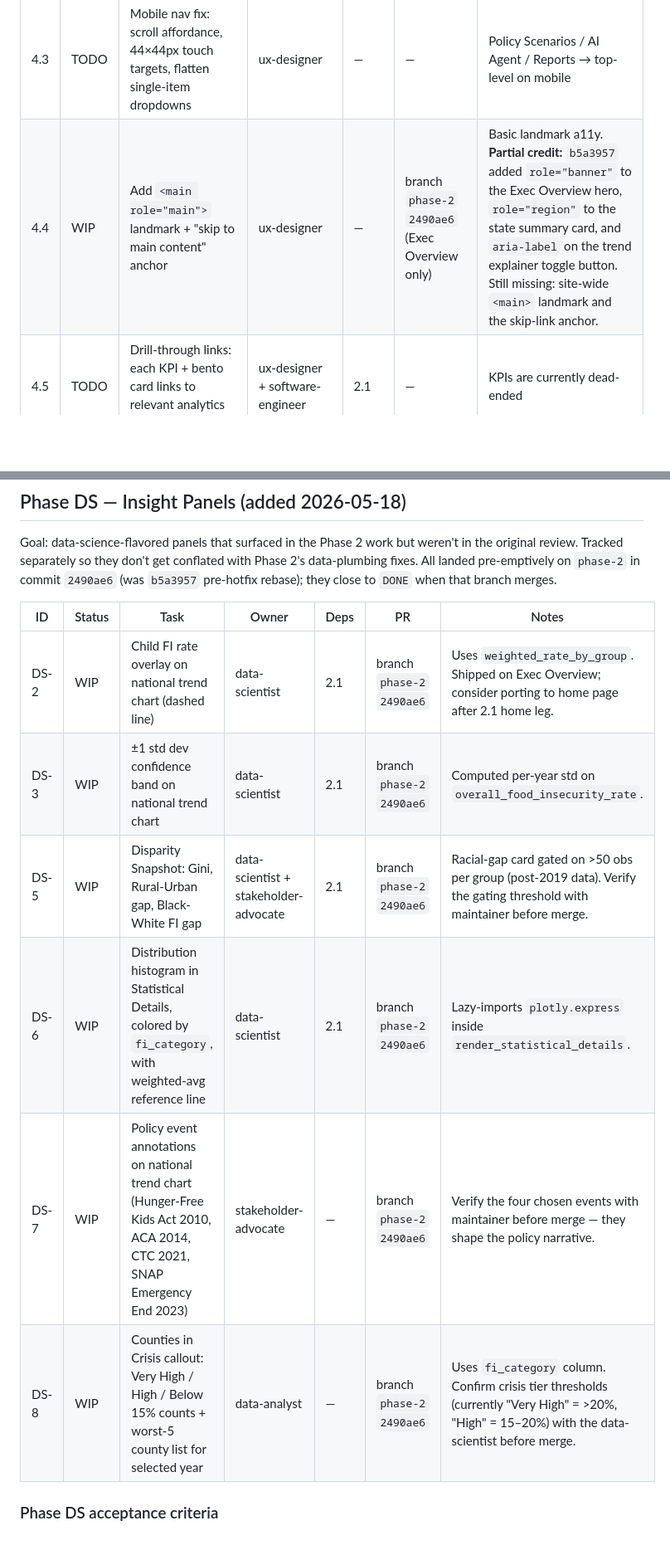
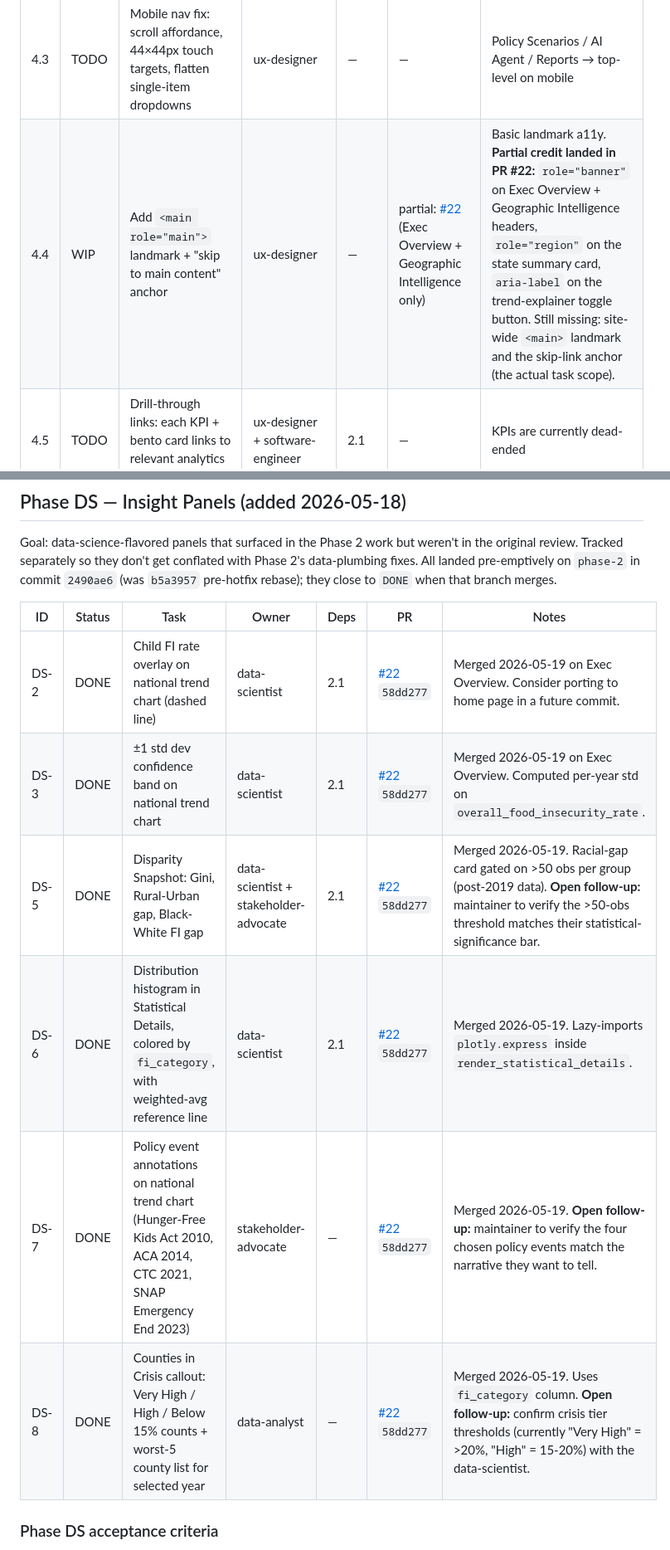
Before and after one commit to LinusConradM/feeding_america, a Markdown page: Project Documents/HOME_REDESIGN_TASK_TRACKER.md, 2 parts joined by grey strips. Shown at 83% size. Drawn GitHub-style; blank space fills up the shorter version.

```diff
--- a/Project Documents/HOME_REDESIGN_TASK_TRACKER.md
+++ b/Project Documents/HOME_REDESIGN_TASK_TRACKER.md
@@ -162,7 +161,7 @@ Goal: home page serves all three target audiences in <10 seconds. **Runs concurr
 | 4.1 | TODO | Rewrite hero subhead with three audience-routed CTAs (policymaker / nonprofit / researcher) | stakeholder-advocate + ux-designer | 0.2 (Q7) | — | Replaces builder-voice "Investigating patterns…" |
 | 4.2 | TODO | Cut marquee strip, LaTeX tile, terminal mockup; replace 3 of 4 KPIs with insight numbers (national rate, counties >20% FI, YoY change) | stakeholder-advocate + data-analyst | 2.1 | — | Keep "Americans affected" as anchor |
 | 4.3 | TODO | Mobile nav fix: scroll affordance, 44×44px touch targets, flatten single-item dropdowns | ux-designer | — | — | Policy Scenarios / AI Agent / Reports → top-level on mobile |
-| 4.4 | WIP | Add `<main role="main">` landmark + "skip to main content" anchor | ux-designer | — | branch `phase-2` `2490ae6` (Exec Overview only) | Basic landmark a11y. **Partial credit:** `b5a3957` added `role="banner"` to the Exec Overview hero, `role="region"` to the state summary card, and `aria-label` on the trend explainer toggle button. Still missing: site-wide `<main>` landmark and the skip-link anchor. |
+| 4.4 | WIP | Add `<main role="main">` landmark + "skip to main content" anchor | ux-designer | — | partial: [#22](https://github.com/LinusConradM/feeding_america/pull/22) (Exec Overview + Geographic Intelligence only) | Basic landmark a11y. **Partial credit landed in PR #22:** `role="banner"` on Exec Overview + Geographic Intelligence headers, `role="region"` on the state summary card, `aria-label` on the trend-explainer toggle button. Still missing: site-wide `<main>` landmark and the skip-link anchor (the actual task scope). |
 | 4.5 | TODO | Drill-through links: each KPI + bento card links to relevant analytics page | ux-designer + software-engineer | 2.1 | — | KPIs are currently dead-ended |
 | 4.6 | TODO | Rewrite bento card titles in question-led copy ("Ask in plain English", not "Autonomous Agentic Reasoning") | stakeholder-advocate | — | — | |
 | 4.7 | TODO | Reframe footer: drop "DATA-613 Practicum" framing | stakeholder-advocate | — | — | Replace with "Independent research, methodology peer-reviewed at American University." |
@@ -220,12 +219,12 @@ Goal: data-science-flavored panels that surfaced in the Phase 2 work but weren't
 
 | ID | Status | Task | Owner | Deps | PR | Notes |
 |----|--------|------|-------|------|-----|-------|
-| DS-2 | WIP | Child FI rate overlay on national trend chart (dashed line) | data-scientist | 2.1 | branch `phase-2` `2490ae6` | Uses `weighted_rate_by_group`. Shipped on Exec Overview; consider porting to home page after 2.1 home leg. |
-| DS-3 | WIP | ±1 std dev confidence band on national trend chart | data-scientist | 2.1 | branch `phase-2` `2490ae6` | Computed per-year std on `overall_food_insecurity_rate`. |
-| DS-5 | WIP | Disparity Snapshot: Gini, Rural-Urban gap, Black-White FI gap | data-scientist + stakeholder-advocate | 2.1 | branch `phase-2` `2490ae6` | Racial-gap card gated on >50 obs per group (post-2019 data). Verify the gating threshold with maintainer before merge. |
-| DS-6 | WIP | Distribution histogram in Statistical Details, colored by `fi_category`, with weighted-avg reference line | data-scientist | 2.1 | branch `phase-2` `2490ae6` | Lazy-imports `plotly.express` inside `render_statistical_details`. |
-| DS-7 | WIP | Policy event annotations on national trend chart (Hunger-Free Kids Act 2010, ACA 2014, CTC 2021, SNAP Emergency End 2023) | stakeholder-advocate | — | branch `phase-2` `2490ae6` | Verify the four chosen events with maintainer before merge — they shape the policy narrative. |
-| DS-8 | WIP | Counties in Crisis callout: Very High / High / Below 15% counts + worst-5 county list for selected year | data-analyst | — | branch `phase-2` `2490ae6` | Uses `fi_category` column. Confirm crisis tier thresholds (currently "Very High" = >20%, "High" = 15–20%) with the data-scientist before merge. |
+| DS-2 | DONE | Child FI rate overlay on national trend chart (dashed line) | data-scientist | 2.1 | [#22](https://github.com/LinusConradM/feeding_america/pull/22) `58dd277` | Merged 2026-05-19 on Exec Overview. Consider porting to home page in a future commit. |
+| DS-3 | DONE | ±1 std dev confidence band on national trend chart | data-scientist | 2.1 | [#22](https://github.com/LinusConradM/feeding_america/pull/22) `58dd277` | Merged 2026-05-19 on Exec Overview. Computed per-year std on `overall_food_insecurity_rate`. |
+| DS-5 | DONE | Disparity Snapshot: Gini, Rural-Urban gap, Black-White FI gap | data-scientist + stakeholder-advocate | 2.1 | [#22](https://github.com/LinusConradM/feeding_america/pull/22) `58dd277` | Merged 2026-05-19. Racial-gap card gated on >50 obs per group (post-2019 data). **Open follow-up:** maintainer to verify the >50-obs threshold matches their statistical-significance bar. |
+| DS-6 | DONE | Distribution histogram in Statistical Details, colored by `fi_category`, with weighted-avg reference line | data-scientist | 2.1 | [#22](https://github.com/LinusConradM/feeding_america/pull/22) `58dd277` | Merged 2026-05-19. Lazy-imports `plotly.express` inside `render_statistical_details`. |
+| DS-7 | DONE | Policy event annotations on national trend chart (Hunger-Free Kids Act 2010, ACA 2014, CTC 2021, SNAP Emergency End 2023) | stakeholder-advocate | — | [#22](https://github.com/LinusConradM/feeding_america/pull/22) `58dd277` | Merged 2026-05-19. **Open follow-up:** maintainer to verify the four chosen policy events match the narrative they want to tell. |
+| DS-8 | DONE | Counties in Crisis callout: Very High / High / Below 15% counts + worst-5 county list for selected year | data-analyst | — | [#22](https://github.com/LinusConradM/feeding_america/pull/22) `58dd277` | Merged 2026-05-19. Uses `fi_category` column. **Open follow-up:** confirm crisis tier thresholds (currently "Very High" = >20%, "High" = 15-20%) with the data-scientist. |
 
 ### Phase DS acceptance criteria
 
```
Also changed, not shown: other parts of Project Documents/HOME_REDESIGN_TASK_TRACKER.md (+17 -18 lines).
